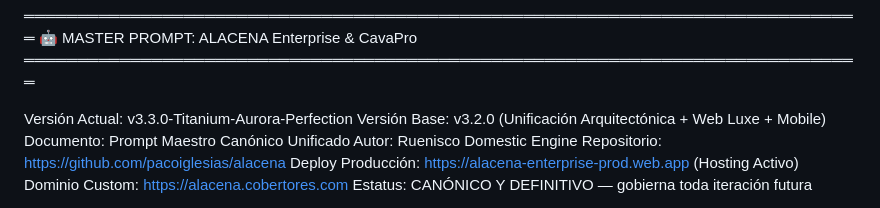
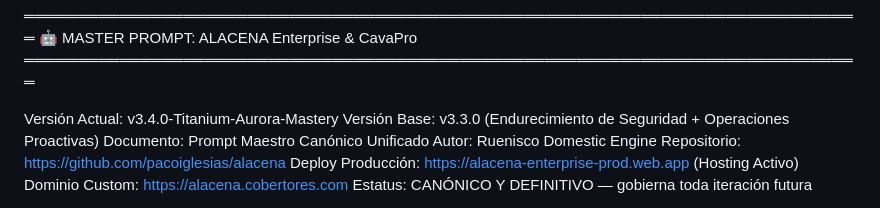
Before and after one commit to pacoiglesias/alacena, a Markdown page: docs/MASTER_PROMPT.md, the part around the change. Drawn GitHub-style.

Commit message:
docs: bump Master Prompt to v3.4.0-Titanium-Aurora-Mastery

```diff
--- a/docs/MASTER_PROMPT.md
+++ b/docs/MASTER_PROMPT.md
@@ -2,8 +2,8 @@
 🤖 MASTER PROMPT: ALACENA Enterprise & CavaPro
 ═══════════════════════════════════════════════════════════════════════════════
 
-Versión Actual:      v3.3.0-Titanium-Aurora-Perfection
-Versión Base:        v3.2.0 (Unificación Arquitectónica + Web Luxe + Mobile)
+Versión Actual:      v3.4.0-Titanium-Aurora-Mastery
+Versión Base:        v3.3.0 (Endurecimiento de Seguridad + Operaciones Proactivas)
 Documento:           Prompt Maestro Canónico Unificado
 Autor:               Ruenisco Domestic Engine
 Repositorio:         https://github.com/pacoiglesias/alacena
```
